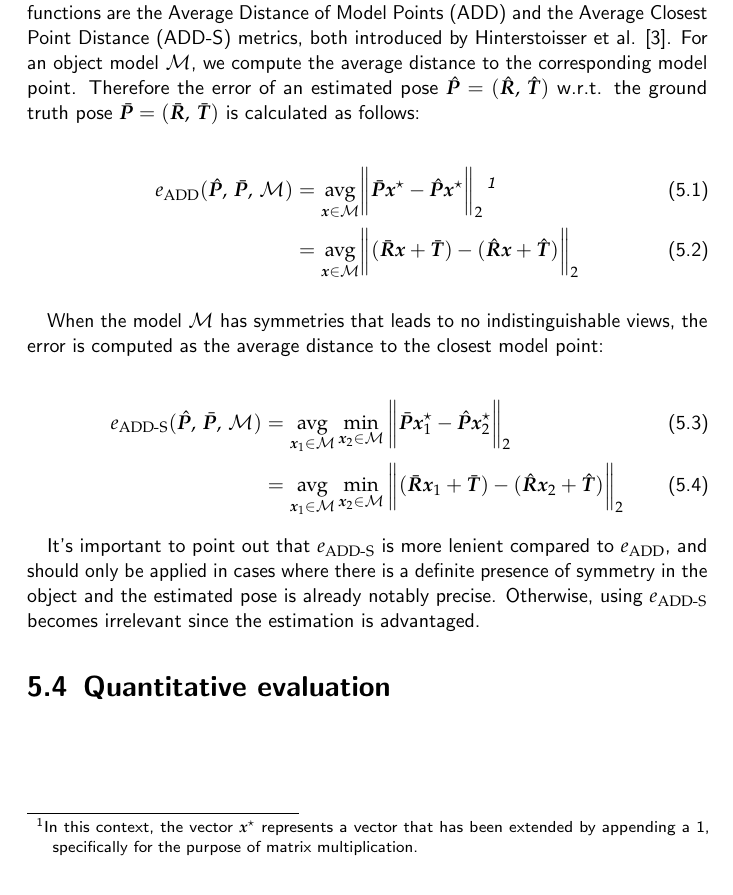
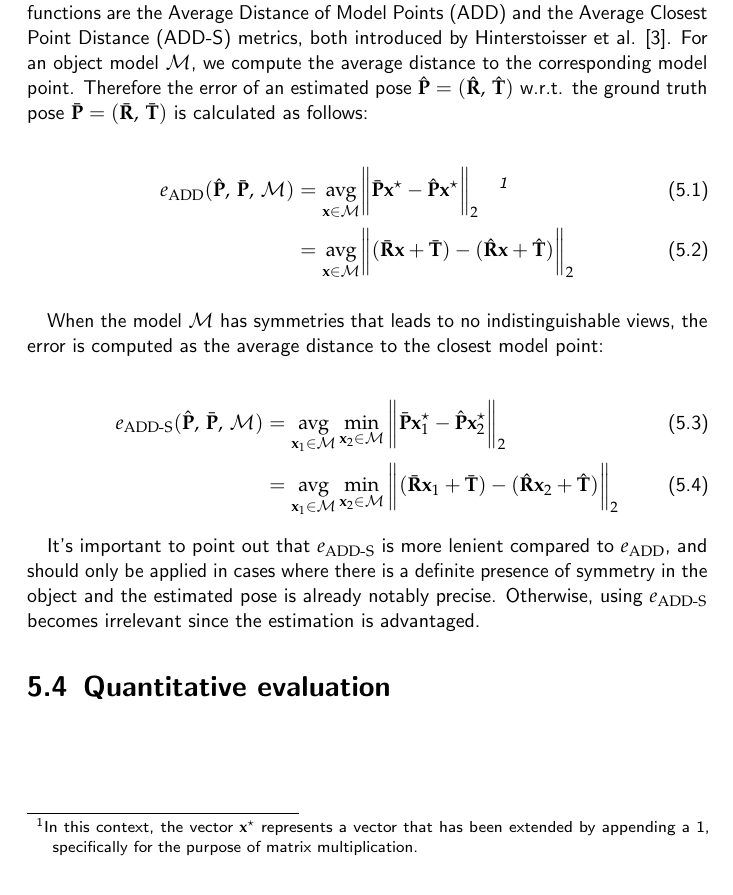
Before and after one commit to JCHAVEROT/bachelor-thesis, a LaTeX thesis (thesis/main.tex, which reads thesis/chapters/05_presentation_of_the_results.tex): part of page 11 of 22, cut so that both start at the same text. Compiled offline with pdfLaTeX.

Commit message:
update dark

```diff
--- a/thesis/chapters/05_presentation_of_the_results.tex
+++ b/thesis/chapters/05_presentation_of_the_results.tex
@@ -7,19 +7,19 @@
 \section{Vizualisation of results}
 \section{Evaluation metrics}
 
-To appreciate the quality of the estimations, the most widely used pose error functions are the \ac{ADD} and the \ac{ADD-S} metrics, both introduced by Hinterstoisser et al. \cite{10.1007/978-3-642-37331-2_42}. For an object model $\mathcal{M}$, we compute the average distance to the corresponding model point. Therefore the error of an estimated pose $\hat{\bm{P}}=(\hat{\bm{R}},\,\hat{\bm{T}})$ w.r.t. the ground truth pose $\bar{\bm{P}}=(\bar{\bm{R}},\,\bar{\bm{T}})$ is calculated as follows:
+To appreciate the quality of the estimations, the most widely used pose error functions are the \ac{ADD} and the \ac{ADD-S} metrics, both introduced by Hinterstoisser et al. \cite{10.1007/978-3-642-37331-2_42}. For an object model $\mathcal{M}$, we compute the average distance to the corresponding model point. Therefore the error of an estimated pose $\hat{\bm{\mathrm{P}}}=(\hat{\bm{\mathrm{R}}},\,\hat{\bm{\mathrm{T}}})$ w.r.t. the ground truth pose $\bar{\bm{\mathrm{P}}}=(\bar{\bm{\mathrm{R}}},\,\bar{\bm{\mathrm{T}}})$ is calculated as follows:
 
 \begin{align}
-	e_\mathrm{ADD}(\hat{\bm{P}},\,\bar{\bm{P}},\,\mathcal{M})&=\underset{\bm{x}\in\mathcal{M}}{\mathrm{avg}}\norm\bigg{\bar{\bm{P}}\bm{x}^\star-\hat{\bm{P}}\bm{x}^\star}_2 \,\textit{\footnotemark}\\
-	&=\underset{\bm{x}\in\mathcal{M}}{\mathrm{avg}}\norm\bigg{(\bar{\bm{R}}\bm{x}+\bar{\bm{T}})-(\hat{\bm{R}}\bm{x}+\hat{\bm{T}})}_2
+	e_\mathrm{ADD}(\hat{\bm{\mathrm{P}}},\,\bar{\bm{\mathrm{P}}},\,\mathcal{M})&=\underset{\bm{\mathrm{x}}\in\mathcal{M}}{\mathrm{avg}}\norm\bigg{\bar{\bm{\mathrm{P}}}\bm{\mathrm{x}}^\star-\hat{\bm{\mathrm{P}}}\bm{\mathrm{x}}^\star}_2 \quad\textit{\footnotemark}\\
+	&=\underset{\bm{\mathrm{x}}\in\mathcal{M}}{\mathrm{avg}}\norm\bigg{(\bar{\bm{\mathrm{R}}}\bm{\mathrm{x}}+\bar{\bm{\mathrm{T}}})-(\hat{\bm{\mathrm{R}}}\bm{\mathrm{x}}+\hat{\bm{\mathrm{T}}})}_2
 \end{align}
-\footnotetext{In this context, the vector $\bm{x}^\star$ represents a vector that has been extended by appending a 1, specifically for the purpose of matrix multiplication.}
+\footnotetext{In this context, the vector $\bm{\mathrm{x}}^\star$ represents a vector that has been extended by appending a 1, specifically for the purpose of matrix multiplication.}
 
 When the model $\mathcal{M}$ has symmetries that leads to no indistinguishable views, the error is computed as the average distance to the closest model point:
 
 \begin{align}
-	e_{\mathrm{ADD}\text{-}\mathrm{S}}(\hat{\bm{P}},\,\bar{\bm{P}},\,\mathcal{M})&= \underset{\bm{x}_1\in\mathcal{M}}{\mathrm{avg}}\min\limits_{\bm{x}_2\in\mathcal{M}}\norm\bigg{\bar{\bm{P}}\bm{x}_1^\star-\hat{\bm{P}}\bm{x}_2^\star}_2 \\
-	&=\underset{\bm{x}_1\in\mathcal{M}}{\mathrm{avg}}\min\limits_{\bm{x}_2\in\mathcal{M}}\norm\bigg{(\bar{\bm{R}}\bm{x}_1+\bar{\bm{T}})-(\hat{\bm{R}}\bm{x}_2+\hat{\bm{T}})}_2
+	e_{\mathrm{ADD}\text{-}\mathrm{S}}(\hat{\bm{\mathrm{P}}},\,\bar{\bm{\mathrm{P}}},\,\mathcal{M})&= \underset{\bm{\mathrm{x}}_1\in\mathcal{M}}{\mathrm{avg}}\min\limits_{\bm{\mathrm{x}}_2\in\mathcal{M}}\norm\bigg{\bar{\bm{\mathrm{P}}}\bm{\mathrm{x}}_1^\star-\hat{\bm{\mathrm{P}}}\bm{\mathrm{x}}_2^\star}_2 \\
+	&=\underset{\bm{\mathrm{x}}_1\in\mathcal{M}}{\mathrm{avg}}\min\limits_{\bm{\mathrm{x}}_2\in\mathcal{M}}\norm\bigg{(\bar{\bm{\mathrm{R}}}\bm{\mathrm{x}}_1+\bar{\bm{\mathrm{T}}})-(\hat{\bm{\mathrm{R}}}\bm{\mathrm{x}}_2+\hat{\bm{\mathrm{T}}})}_2
 \end{align}
 
 It's important to point out that $e_{\mathrm{ADD}\text{-}\mathrm{S}}$ is more lenient compared to $e_\mathrm{ADD}$, and should only be applied in cases where there is a definite presence of symmetry in the object and the estimated pose is already notably precise. Otherwise, using $e_{\mathrm{ADD}\text{-}\mathrm{S}}$ becomes irrelevant since the estimation is advantaged.
```
Also changed, not shown: thesis/main.pdf, thesis/pages/summary.pdf (added), 2 other files.
